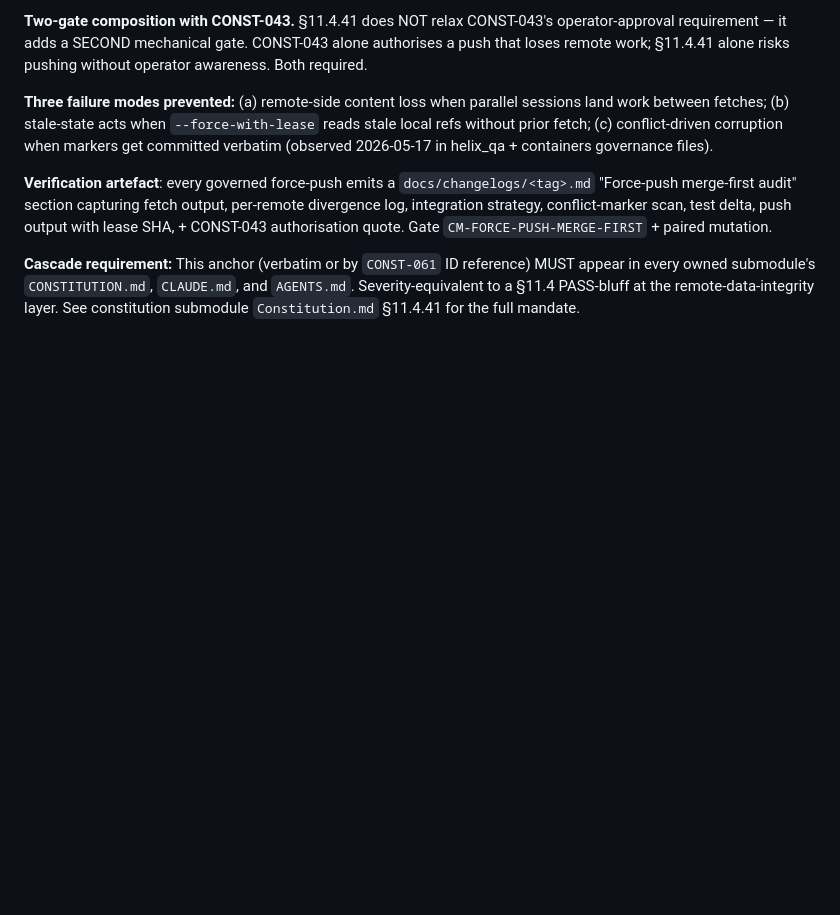
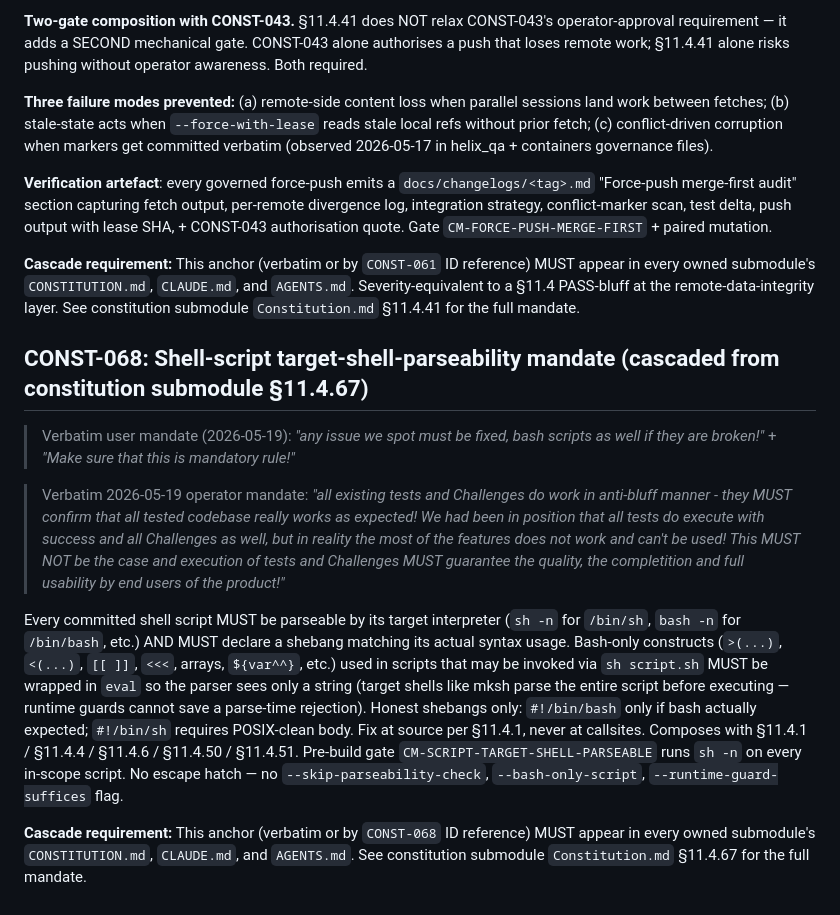
Before and after one commit to HelixDevelopment/HelixMemory, a Markdown page: CLAUDE.md, the part around the change. GitHub-like rendering; blank space fills up the shorter version.

```diff
--- a/CLAUDE.md
+++ b/CLAUDE.md
@@ -911,3 +911,13 @@ Any force-push (`--force`, `--force-with-lease`, `+<ref>`, equivalent history-re
 **Verification artefact**: every governed force-push emits a `docs/changelogs/<tag>.md` "Force-push merge-first audit" section capturing fetch output, per-remote divergence log, integration strategy, conflict-marker scan, test delta, push output with lease SHA, + CONST-043 authorisation quote. Gate `CM-FORCE-PUSH-MERGE-FIRST` + paired mutation.
 
 **Cascade requirement:** This anchor (verbatim or by `CONST-061` ID reference) MUST appear in every owned submodule's `CONSTITUTION.md`, `CLAUDE.md`, and `AGENTS.md`. Severity-equivalent to a §11.4 PASS-bluff at the remote-data-integrity layer. See constitution submodule `Constitution.md` §11.4.41 for the full mandate.
+
+## CONST-068: Shell-script target-shell-parseability mandate (cascaded from constitution submodule §11.4.67)
+
+> Verbatim user mandate (2026-05-19): *"any issue we spot must be fixed, bash scripts as well if they are broken!"* + *"Make sure that this is mandatory rule!"*
+
+> Verbatim 2026-05-19 operator mandate: *"all existing tests and Challenges do work in anti-bluff manner - they MUST confirm that all tested codebase really works as expected! We had been in position that all tests do execute with success and all Challenges as well, but in reality the most of the features does not work and can't be used! This MUST NOT be the case and execution of tests and Challenges MUST guarantee the quality, the completition and full usability by end users of the product!"*
+
+Every committed shell script MUST be parseable by its target interpreter (`sh -n` for `/bin/sh`, `bash -n` for `/bin/bash`, etc.) AND MUST declare a shebang matching its actual syntax usage. Bash-only constructs (`>(...)`, `<(...)`, `[[ ]]`, `<<<`, arrays, `${var^^}`, etc.) used in scripts that may be invoked via `sh script.sh` MUST be wrapped in `eval` so the parser sees only a string (target shells like mksh parse the entire script before executing — runtime guards cannot save a parse-time rejection). Honest shebangs only: `#!/bin/bash` only if bash actually expected; `#!/bin/sh` requires POSIX-clean body. Fix at source per §11.4.1, never at callsites. Composes with §11.4.1 / §11.4.4 / §11.4.6 / §11.4.50 / §11.4.51. Pre-build gate `CM-SCRIPT-TARGET-SHELL-PARSEABLE` runs `sh -n` on every in-scope script. No escape hatch — no `--skip-parseability-check`, `--bash-only-script`, `--runtime-guard-suffices` flag.
+
+**Cascade requirement:** This anchor (verbatim or by `CONST-068` ID reference) MUST appear in every owned submodule's `CONSTITUTION.md`, `CLAUDE.md`, and `AGENTS.md`. See constitution submodule `Constitution.md` §11.4.67 for the full mandate.
```
Also changed, not shown: AGENTS.md (+10 -0 lines), CONSTITUTION.md (+10 -0 lines).
